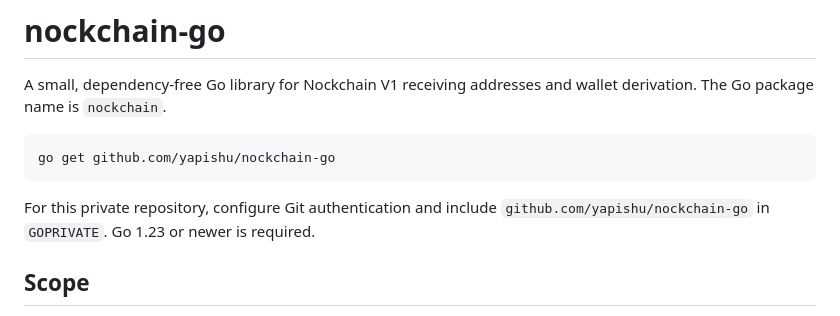
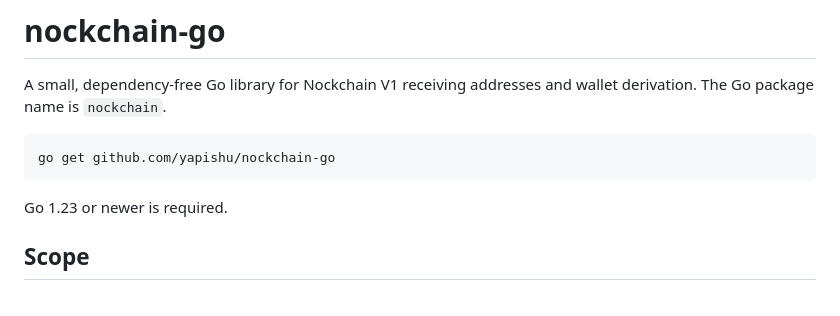
Before and after one commit to SWPSCO/nockchain-go, a Markdown page: README.md, the part around the change. Drawn GitHub-style.

Commit message:
Document public module installation

````diff
--- a/README.md
+++ b/README.md
@@ -7,8 +7,7 @@ wallet derivation. The Go package name is `nockchain`.
 go get github.com/yapishu/nockchain-go
 ```
 
-For this private repository, configure Git authentication and include
-`github.com/yapishu/nockchain-go` in `GOPRIVATE`. Go 1.23 or newer is required.
+Go 1.23 or newer is required.
 
 ## Scope
 
````
